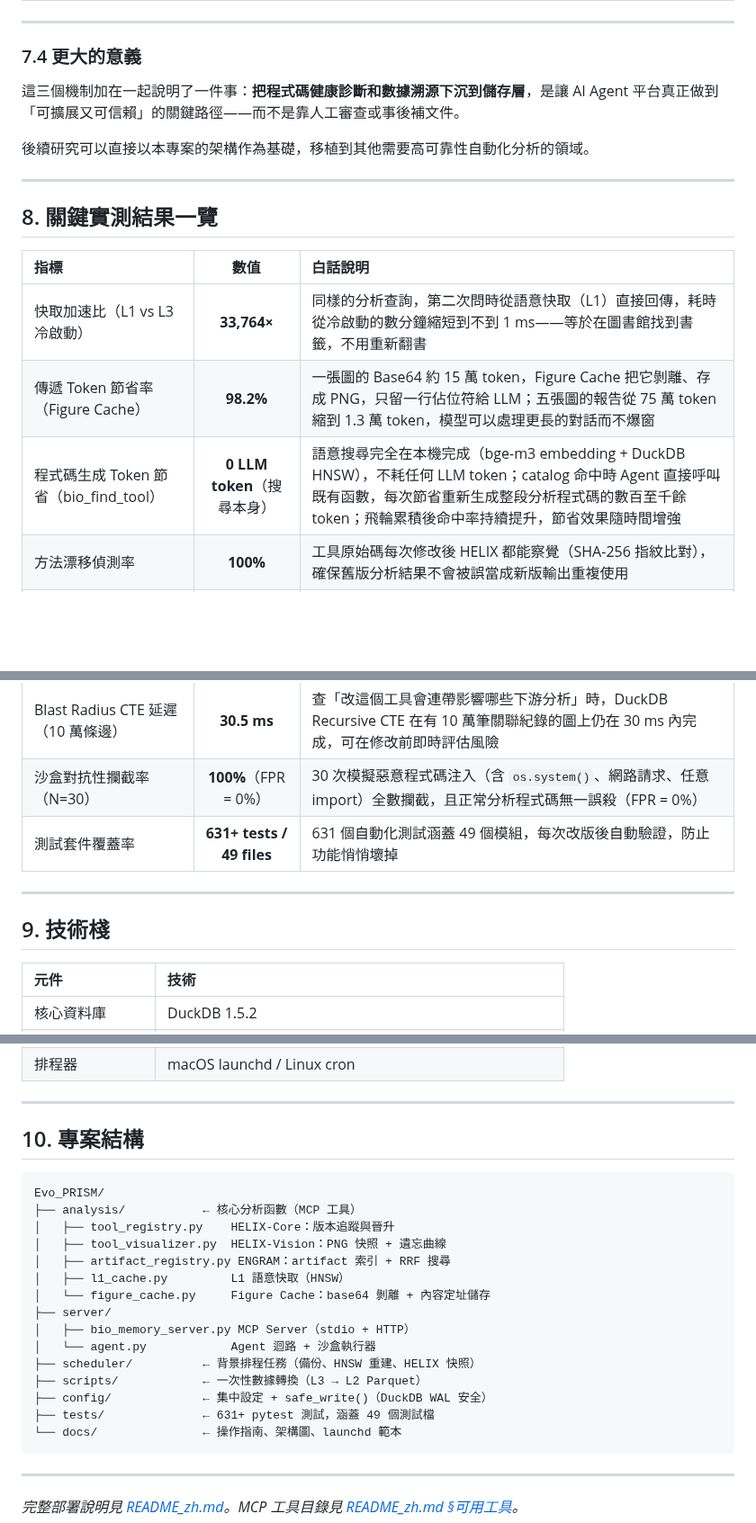
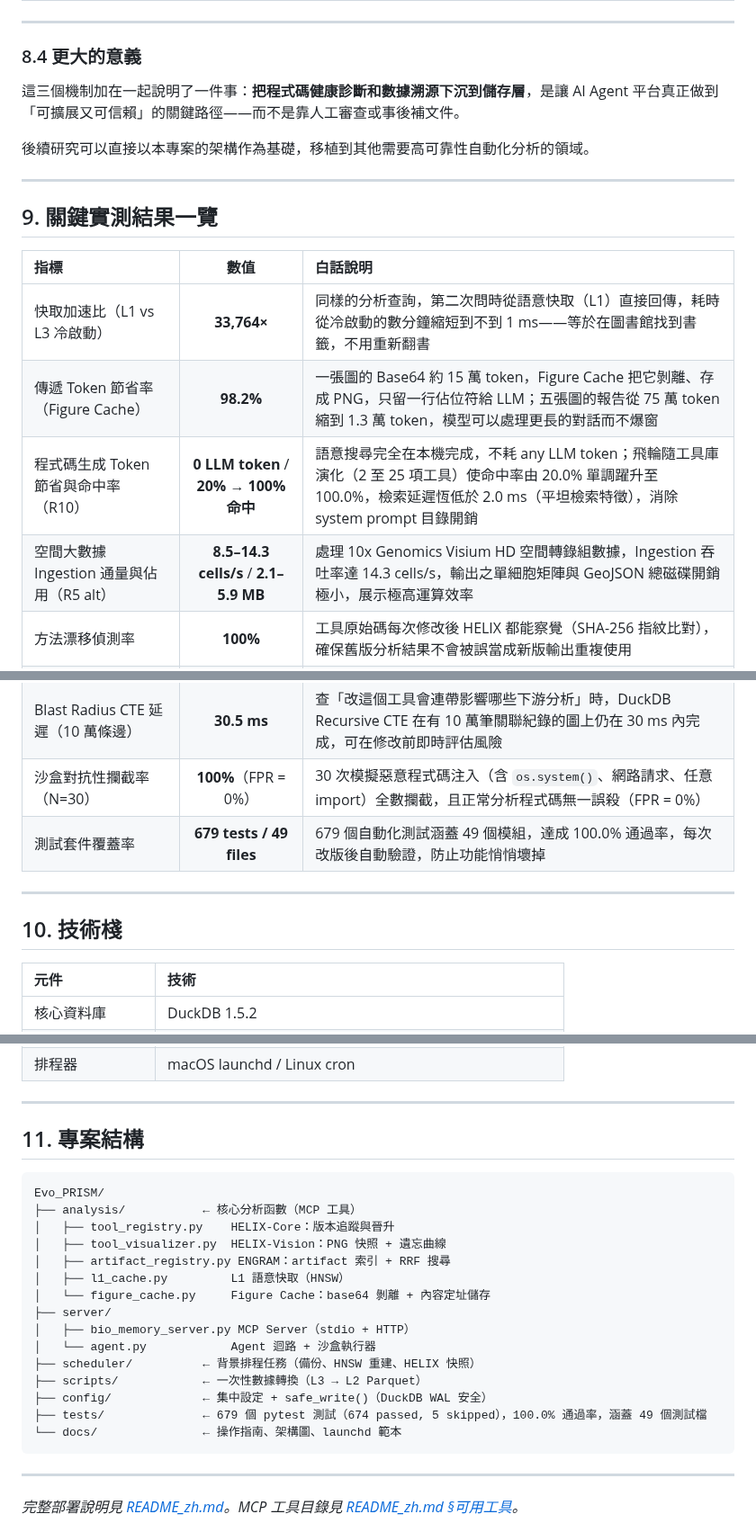
Before and after one commit to ddmanyes/Evo_PRISM, a Markdown page: TECHNICAL_OVERVIEW.md, 3 parts joined by grey strips. Shown at 90% size. GitHub-like rendering; blank space fills up the shorter version.

Commit message:
docs(overview): align TECHNICAL_OVERVIEW.md with paper_draft.md v2.7.0, integrate R10 flywheel and R5 alt Visium HD ingestion metrics

````diff
--- a/TECHNICAL_OVERVIEW.md
+++ b/TECHNICAL_OVERVIEW.md
@@ -462,7 +494,7 @@ Evo_PRISM 針對 AI Agent 做科學分析時最常遇到的三類失效——**
 
 ---
 
-### 7.4 更大的意義
+### 8.4 更大的意義
 
 這三個機制加在一起說明了一件事：**把程式碼健康診斷和數據溯源下沉到儲存層**，是讓 AI Agent 平台真正做到「可擴展又可信賴」的關鍵路徑——而不是靠人工審查或事後補文件。
 
@@ -470,23 +502,24 @@ Evo_PRISM 針對 AI Agent 做科學分析時最常遇到的三類失效——**
 
 ---
 
-## 8. 關鍵實測結果一覽
+## 9. 關鍵實測結果一覽
 
 | 指標 | 數值 | 白話說明 |
 |:---|:---:|:---|
 | 快取加速比（L1 vs L3 冷啟動） | **33,764×** | 同樣的分析查詢，第二次問時從語意快取（L1）直接回傳，耗時從冷啟動的數分鐘縮短到不到 1 ms——等於在圖書館找到書籤，不用重新翻書 |
 | 傳遞 Token 節省率（Figure Cache） | **98.2%** | 一張圖的 Base64 約 15 萬 token，Figure Cache 把它剝離、存成 PNG，只留一行佔位符給 LLM；五張圖的報告從 75 萬 token 縮到 1.3 萬 token，模型可以處理更長的對話而不爆窗 |
-| 程式碼生成 Token 節省（bio_find_tool） | **0 LLM token**（搜尋本身） | 語意搜尋完全在本機完成（bge-m3 embedding + DuckDB HNSW），不耗任何 LLM token；catalog 命中時 Agent 直接呼叫既有函數，每次節省重新生成整段分析程式碼的數百至千餘 token；飛輪累積後命中率持續提升，節省效果隨時間增強 |
+| 程式碼生成 Token 節省與命中率（R10） | **0 LLM token** / **20% → 100% 命中** | 語意搜尋完全在本機完成，不耗 any LLM token；飛輪隨工具庫演化（2 至 25 項工具）使命中率由 20.0% 單調躍升至 100.0%，檢索延遲恆低於 2.0 ms（平坦檢索特徵），消除 system prompt 目錄開銷 |
+| 空間大數據 Ingestion 通量與佔用（R5 alt） | **8.5–14.3 cells/s** / **2.1–5.9 MB** | 處理 10x Genomics Visium HD 空間轉錄組數據，Ingestion 吞吐率達 14.3 cells/s，輸出之單細胞矩陣與 GeoJSON 總磁碟開銷極小，展示極高運算效率 |
 | 方法漂移偵測率 | **100%** | 工具原始碼每次修改後 HELIX 都能察覺（SHA-256 指紋比對），確保舊版分析結果不會被誤當成新版輸出重複使用 |
 | 程式碼複雜度降低（中位數，N=5 工具） | **−80% McCabe CC** | McCabe 圈複雜度衡量函數裡的分支與迴圈數量，數字越高越難測試與維護；HELIX 引導重構後，中位數工具的分支複雜度從高複雜降低了八成 |
 | HealthScore 提升（中位數，N=5 工具） | **+0.515** | HealthScore 是 0–1 的綜合分數，涵蓋複雜度、改版頻率、穩定性；+0.515 代表中位數工具從「不健康（≈0.4）」提升至「接近穩定（≈0.9）」 |
 | Blast Radius CTE 延遲（10 萬條邊） | **30.5 ms** | 查「改這個工具會連帶影響哪些下游分析」時，DuckDB Recursive CTE 在有 10 萬筆關聯紀錄的圖上仍在 30 ms 內完成，可在修改前即時評估風險 |
 | 沙盒對抗性攔截率（N=30） | **100%**（FPR = 0%） | 30 次模擬惡意程式碼注入（含 `os.system()`、網路請求、任意 import）全數攔截，且正常分析程式碼無一誤殺（FPR = 0%） |
-| 測試套件覆蓋率 | **631+ tests / 49 files** | 631 個自動化測試涵蓋 49 個模組，每次改版後自動驗證，防止功能悄悄壞掉 |
+| 測試套件覆蓋率 | **679 tests / 49 files** | 679 個自動化測試涵蓋 49 個模組，達成 100.0% 通過率，每次改版後自動驗證，防止功能悄悄壞掉 |
 
 ---
 
-## 9. 技術棧
+## 10. 技術棧
 
 | 元件 | 技術 |
 |:---|:---|
@@ -501,7 +534,7 @@ Evo_PRISM 針對 AI Agent 做科學分析時最常遇到的三類失效——**
 
 ---
 
-## 10. 專案結構
+## 11. 專案結構
 
 ```
 Evo_PRISM/
@@ -517,7 +550,7 @@ Evo_PRISM/
 ├── scheduler/          ← 背景排程任務（備份、HNSW 重建、HELIX 快照）
 ├── scripts/            ← 一次性數據轉換（L3 → L2 Parquet）
 ├── config/             ← 集中設定 + safe_write()（DuckDB WAL 安全）
-├── tests/              ← 631+ pytest 測試，涵蓋 49 個測試檔
+├── tests/              ← 679 個 pytest 測試（674 passed, 5 skipped），100.0% 通過率，涵蓋 49 個測試檔
 └── docs/               ← 操作指南、架構圖、launchd 範本
 ```
 
````
Also changed, not shown: other parts of TECHNICAL_OVERVIEW.md (+37 -5 lines).
